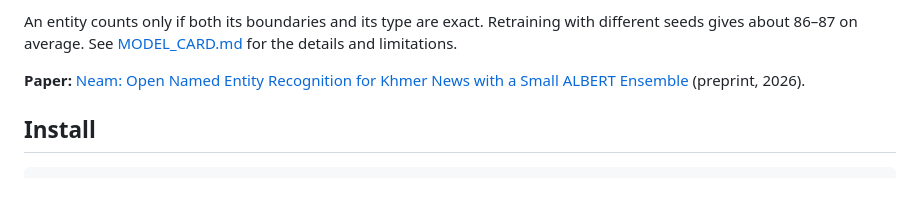
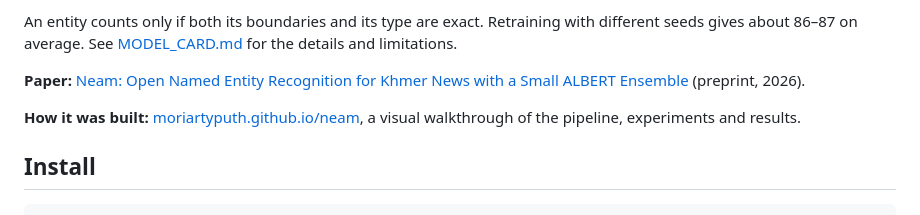
Before and after one commit to MoriartyPuth/neam, a Markdown page: README.md, the part around the change. Drawn GitHub-style; blank space fills up the shorter version.

Commit message:
Link the visual walkthrough site
Adds moriartyputh.github.io/neam next to the paper link in the README and model card.

```diff
--- a/README.md
+++ b/README.md
@@ -16,6 +16,8 @@ different seeds gives about 86–87 on average. See [MODEL_CARD.md](MODEL_CARD.m
 details and limitations.
 
 **Paper:** [Neam: Open Named Entity Recognition for Khmer News with a Small ALBERT Ensemble](https://www.researchgate.net/publication/417187812_Neam_Open_Named_Entity_Recognition_for_Khmer_News_with_a_Small_ALBERT_Ensemble) (preprint, 2026).
+
+**How it was built:** [moriartyputh.github.io/neam](https://moriartyputh.github.io/neam/), a visual walkthrough of the pipeline, experiments and results.
 
 ## Install
 
```
Also changed, not shown: MODEL_CARD.md (+2 -0 lines).
